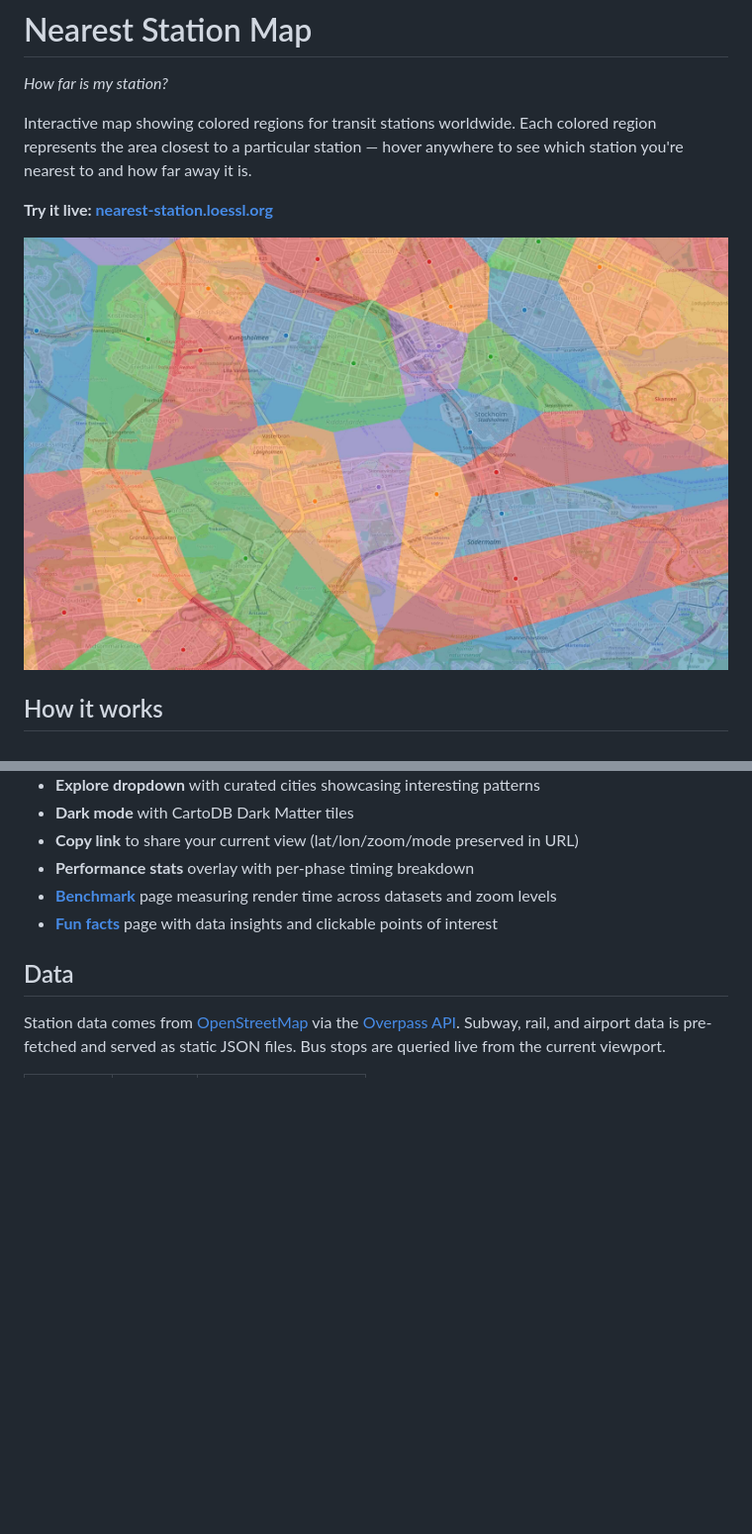
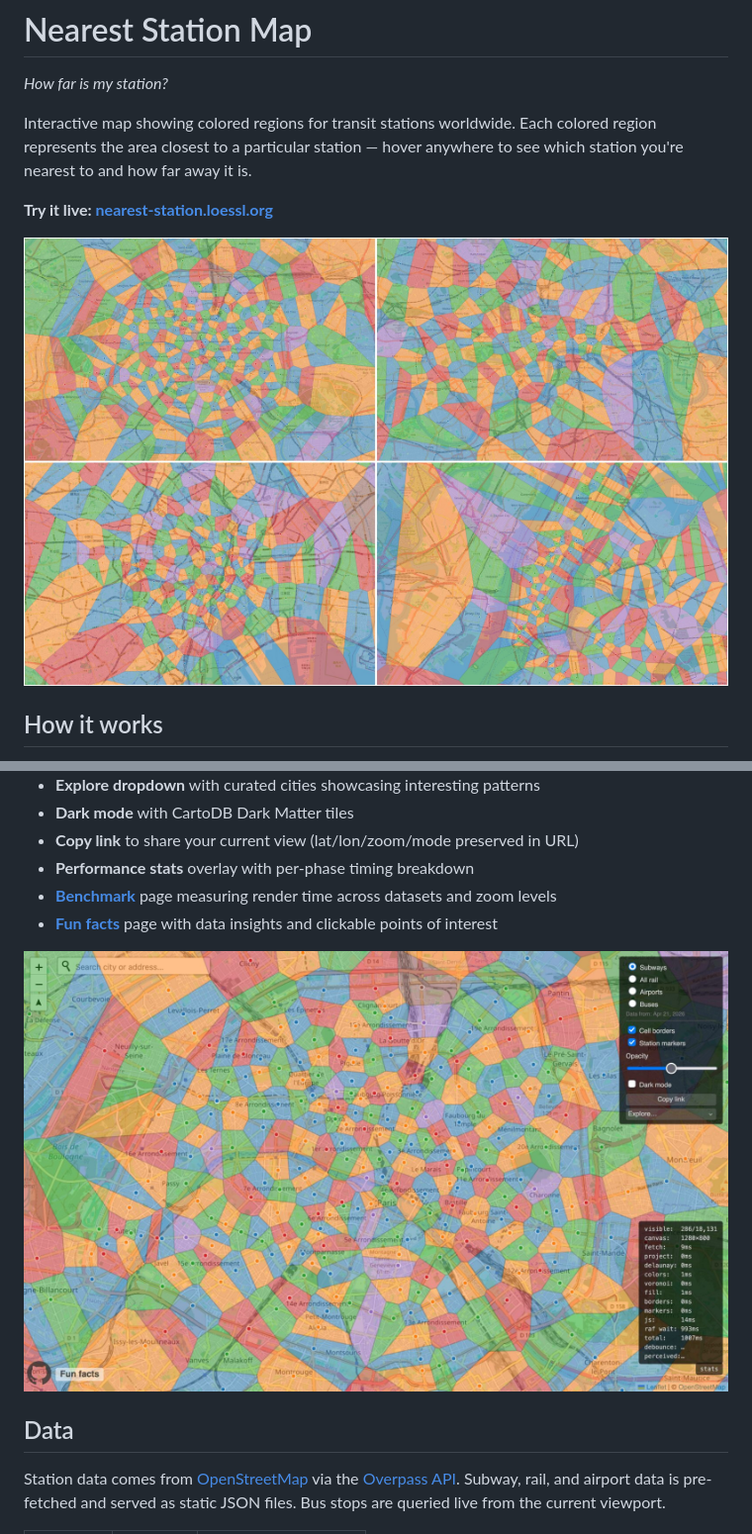
Before and after one commit to hashier/voronoi-subway-map, a Markdown page: README.md, 2 parts joined by grey strips. Shown at 99% size. Drawn GitHub-style; pictures changed too: img/cities.jpg (added), img/ui.jpg (added); blank space fills up the shorter version.

Commit message:
docs: show four cities and the UI in the README
A single Stockholm view made the map look like a one-city project. The
grid shows that it covers the world, and the second screenshot shows the
settings panel and the stats overlay, which the feature list only
described. img/img.jpg stays as it is because it is the og:image, where
one city reads better in a small link preview.

Co-Authored-By: Claude Opus 5.5 <noreply@anthropic.com>

```diff
--- a/README.md
+++ b/README.md
@@ -6,7 +6,7 @@ Interactive map showing colored regions for transit stations worldwide. Each col
 
 **Try it live: [nearest-station.loessl.org](https://nearest-station.loessl.org/)**
 
-![Example of Stockholm](img/img.jpg)
+![Four example views from the worldwide map: Paris, London, Tokyo and New York](img/cities.jpg)
 
 ## How it works
 
@@ -26,6 +26,8 @@ The same Delaunay structure powers the floating station label: `delaunay.find(x,
 - **Performance stats** overlay with per-phase timing breakdown
 - **[Benchmark](https://nearest-station.loessl.org/benchmark.html)** page measuring render time across datasets and zoom levels
 - **[Fun facts](https://nearest-station.loessl.org/fun-facts.html)** page with data insights and clickable points of interest
+
+![Paris with the settings panel and the performance stats overlay open](img/ui.jpg)
 
 ## Data
 
```
